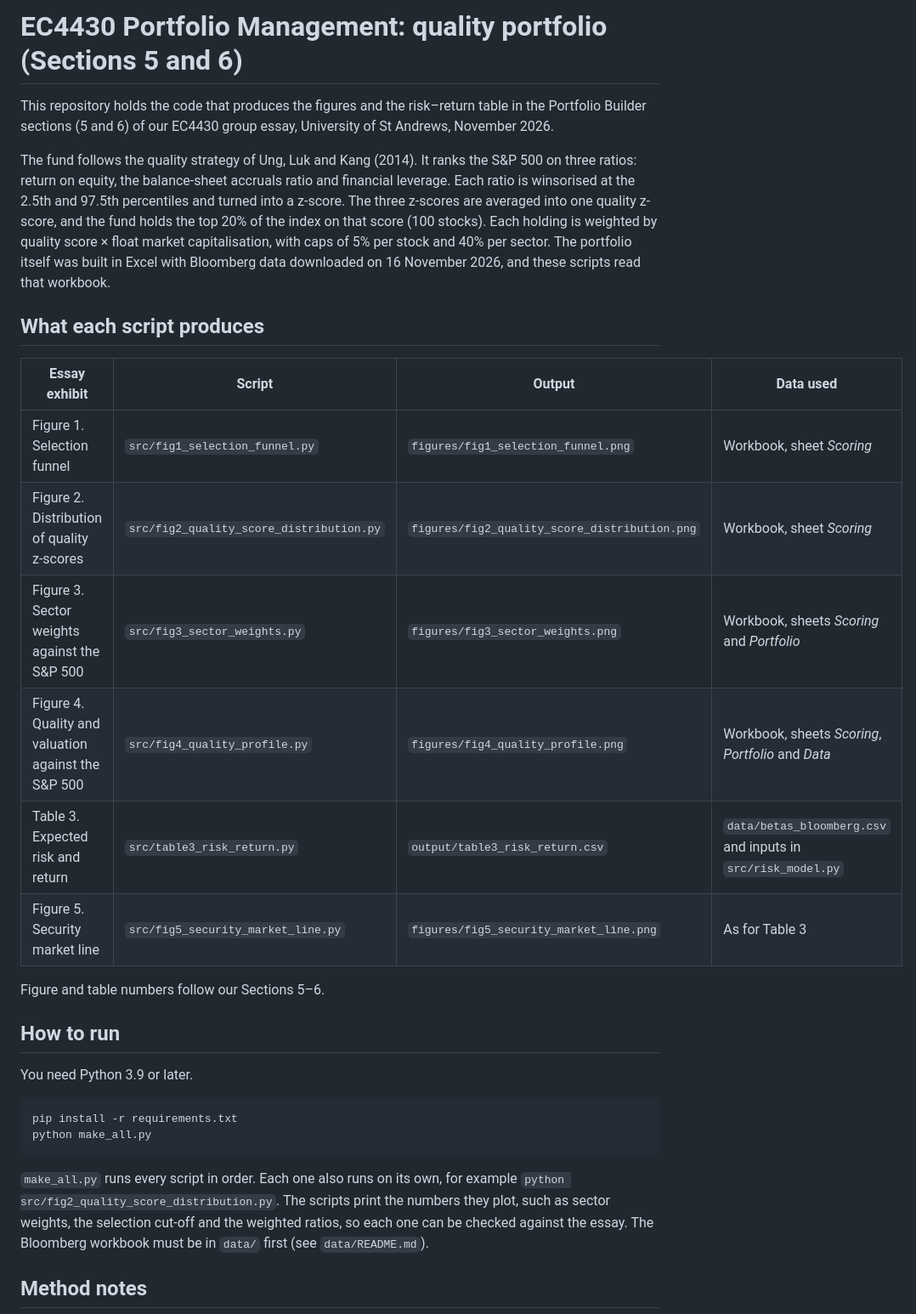
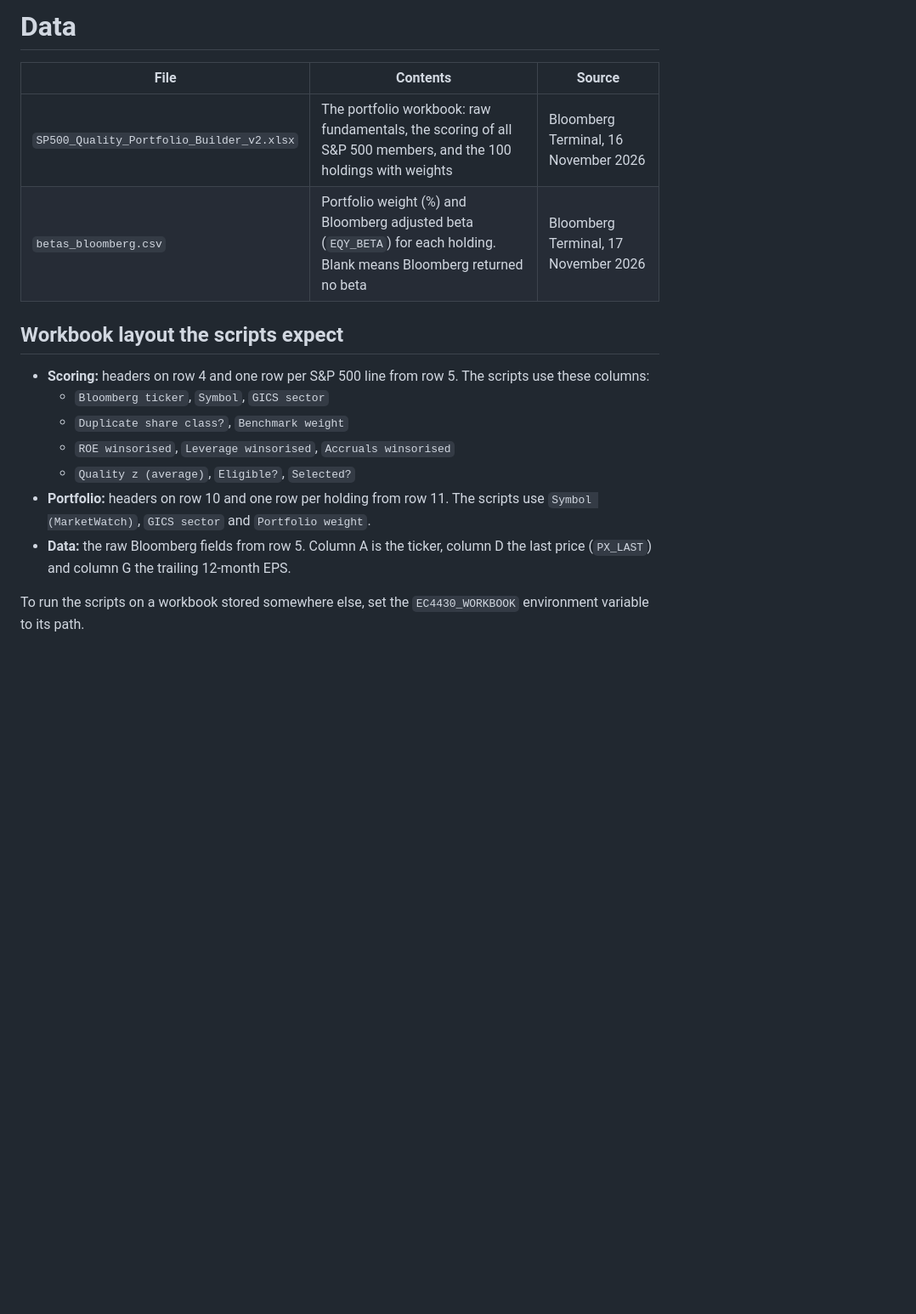
Before and after one commit to hippofranchi-del/Portfolio-management-V2, a Markdown page: README.md, the part around one of its changes. Shown at 85% size. Drawn GitHub-style; blank space fills up the shorter version.

````diff
--- a/README.md
+++ b/README.md
@@ -1,32 +1,19 @@
-# EC4430 Portfolio Management: quality portfolio (Sections 5 and 6)
+# Data
 
-This repository holds the code that produces the figures and the risk–return table in the Portfolio Builder sections (5 and 6) of our EC4430 group essay, University of St Andrews, November 2026.
+| File | Contents | Source |
+|---|---|---|
+| `SP500_Quality_Portfolio_Builder_v2.xlsx` | The portfolio workbook: raw fundamentals, the scoring of all S&P 500 members, and the 100 holdings with weights | Bloomberg Terminal, 16 November 2026 |
+| `betas_bloomberg.csv` | Portfolio weight (%) and Bloomberg adjusted beta (`EQY_BETA`) for each holding. Blank means Bloomberg returned no beta | Bloomberg Terminal, 17 November 2026 |
 
-The fund follows the quality strategy of Ung, Luk and Kang (2014). It ranks the S&P 500 on three ratios: return on equity, the balance-sheet accruals ratio and financial leverage. Each ratio is winsorised at the 2.5th and 97.5th percentiles and turned into a z-score. The three z-scores are averaged into one quality z-score, and the fund holds the top 20% of the index on that score (100 stocks). Each holding is weighted by quality score × float market capitalisation, with caps of 5% per stock and 40% per sector. The portfolio itself was built in Excel with Bloomberg data downloaded on 16 November 2026, and these scripts read that workbook.
+## Workbook layout the scripts expect
 
-## What each script produces
+- **Scoring:** headers on row 4 and one row per S&P 500 line from row 5. The scripts use these columns:
+  - `Bloomberg ticker`, `Symbol`, `GICS sector`
+  - `Duplicate share class?`, `Benchmark weight`
+  - `ROE winsorised`, `Leverage winsorised`, `Accruals winsorised`
+  - `Quality z (average)`, `Eligible?`, `Selected?`
+- **Portfolio:** headers on row 10 and one row per holding from row 11. The scripts use `Symbol (MarketWatch)`, `GICS sector` and `Portfolio weight`.
+- **Data:** the raw Bloomberg fields from row 5. Column A is the ticker, column D the last price (`PX_LAST`) and column G the trailing 12-month EPS.
 
-| Essay exhibit | Script | Output | Data used |
-|---|---|---|---|
-| Figure 1. Selection funnel | `src/fig1_selection_funnel.py` | `figures/fig1_selection_funnel.png` | Workbook, sheet *Scoring* |
-| Figure 2. Distribution of quality z-scores | `src/fig2_quality_score_distribution.py` | `figures/fig2_quality_score_distribution.png` | Workbook, sheet *Scoring* |
-| Figure 3. Sector weights against the S&P 500 | `src/fig3_sector_weights.py` | `figures/fig3_sector_weights.png` | Workbook, sheets *Scoring* and *Portfolio* |
-| Figure 4. Quality and valuation against the S&P 500 | `src/fig4_quality_profile.py` | `figures/fig4_quality_profile.png` | Workbook, sheets *Scoring*, *Portfolio* and *Data* |
-| Table 3. Expected risk and return | `src/table3_risk_return.py` | `output/table3_risk_return.csv` | `data/betas_bloomberg.csv` and inputs in `src/risk_model.py` |
-| Figure 5. Security market line | `src/fig5_security_market_line.py` | `figures/fig5_security_market_line.png` | As for Table 3 |
+To run the scripts on a workbook stored somewhere else, set the `EC4430_WORKBOOK` environment variable to its path.
 
-Figure and table numbers follow our Sections 5–6.
-
-## How to run
-
-You need Python 3.9 or later.
-
-```bash
-pip install -r requirements.txt
-python make_all.py
-```
-
-`make_all.py` runs every script in order. Each one also runs on its own, for example `python src/fig2_quality_score_distribution.py`. The scripts print the numbers they plot, such as sector weights, the selection cut-off and the weighted ratios, so each one can be checked against the essay. The Bloomberg workbook must be in `data/` first (see `data/README.md`).
-
-## Method notes
-
````
Also changed, not shown: other parts of README.md (+1 -17 lines), fig5_security_market_line.png (added), 10 other files.
